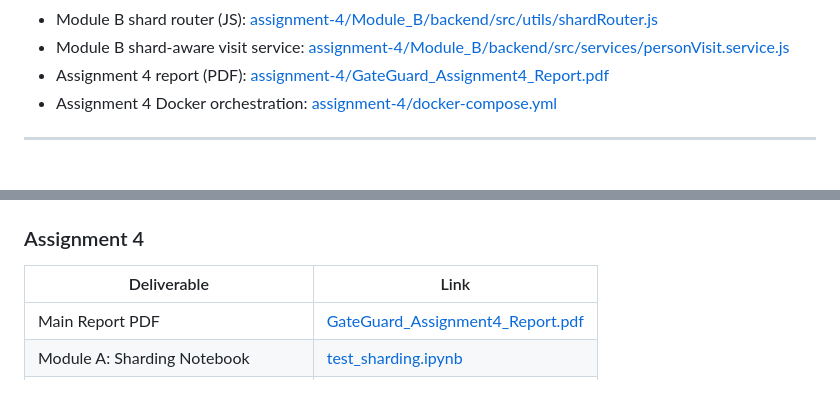
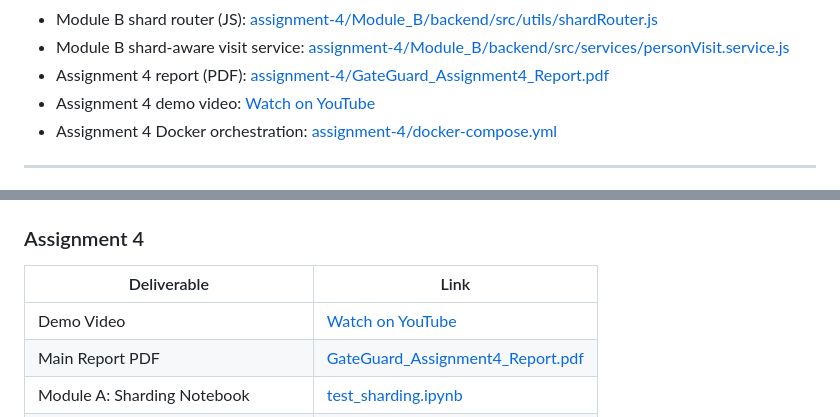
Before and after one commit to Pushkar111/GateGaurd-IITGN-Databases-CS432, a Markdown page: README.md, 2 parts joined by grey strips. Drawn GitHub-style; blank space fills up the shorter version.

Commit message:
chore(readme): add demo video link for Assignment 4

```diff
--- a/README.md
+++ b/README.md
@@ -42,6 +42,7 @@ Course context:
 - Module B shard router (JS): [assignment-4/Module_B/backend/src/utils/shardRouter.js](assignment-4/Module_B/backend/src/utils/shardRouter.js)
 - Module B shard-aware visit service: [assignment-4/Module_B/backend/src/services/personVisit.service.js](assignment-4/Module_B/backend/src/services/personVisit.service.js)
 - Assignment 4 report (PDF): [assignment-4/GateGuard_Assignment4_Report.pdf](assignment-4/GateGuard_Assignment4_Report.pdf)
+- Assignment 4 demo video: [Watch on YouTube](https://youtu.be/NDj3gfFcKAg)
 - Assignment 4 Docker orchestration: [assignment-4/docker-compose.yml](assignment-4/docker-compose.yml)
 
 ---
@@ -607,6 +608,7 @@ What can be improved next:
 
 | Deliverable | Link |
 |---|---|
+| Demo Video | [Watch on YouTube](https://youtu.be/NDj3gfFcKAg) |
 | Main Report PDF | [GateGuard_Assignment4_Report.pdf](assignment-4/GateGuard_Assignment4_Report.pdf) |
 | Module A: Sharding Notebook | [test_sharding.ipynb](assignment-4/Module_A/test_sharding.ipynb) |
 | Module A: Docker Migration Script | [migrate_to_docker_shards.py](assignment-4/Module_A/migrate_to_docker_shards.py) |
```
